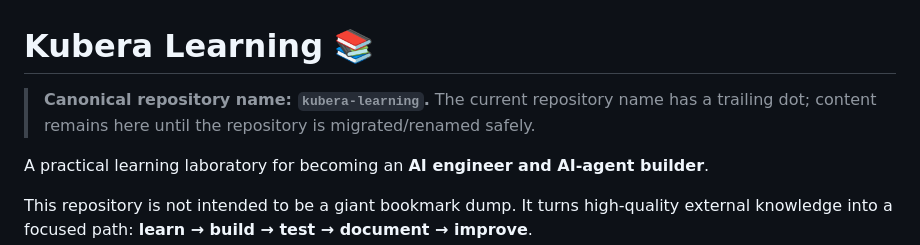
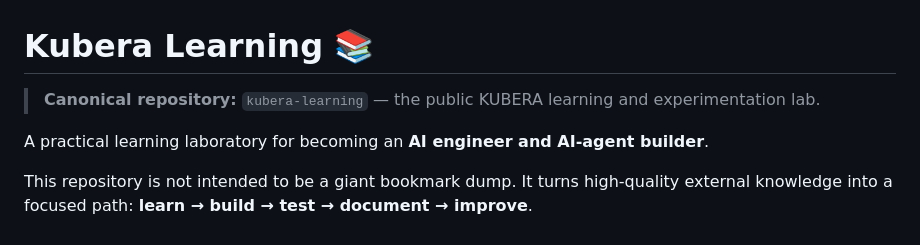
Before and after one commit to jobkubera-lab/kubera-learning., a Markdown page: README.md, the part around the change. Drawn GitHub-style.

Commit message:
docs: remove stale pre-rename note

```diff
--- a/README.md
+++ b/README.md
@@ -1,6 +1,6 @@
 # Kubera Learning 📚
 
-> **Canonical repository name: `kubera-learning`.** The current repository name has a trailing dot; content remains here until the repository is migrated/renamed safely.
+> **Canonical repository:** `kubera-learning` — the public KUBERA learning and experimentation lab.
 
 A practical learning laboratory for becoming an **AI engineer and AI-agent builder**.
 
```
